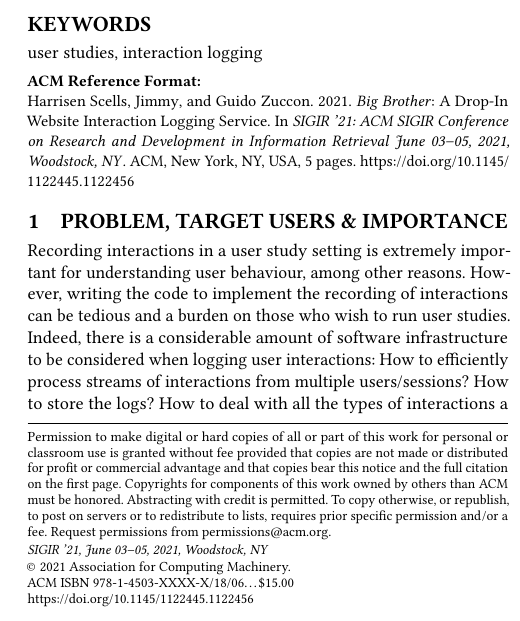
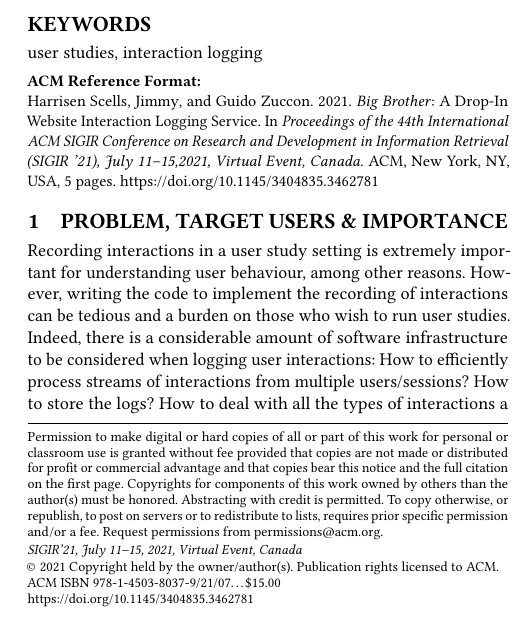
Before and after one commit to hscells/bigbro, a LaTeX paper (paper/sigir2021-bigbro-demo.tex): part of one column of page 1 of 5, cut so that both start at the same text. Compiled offline with pdfLaTeX.

Commit message:
Add submitted camera ready version.

```diff
--- a/paper/sigir2021-bigbro-demo.tex
+++ b/paper/sigir2021-bigbro-demo.tex
@@ -83,13 +82,10 @@
 \copyrightyear{2021}
 \acmYear{2021}
-\acmDOI{10.1145/1122445.1122456}
-
-%% These commands are for a PROCEEDINGS abstract or paper.
-\acmConference[SIGIR '21]{SIGIR '21: ACM SIGIR Conference on Research and Development in Information Retrieval}{June 03--05, 2021}{Woodstock, NY}
-\acmBooktitle{SIGIR '21: ACM SIGIR Conference on Research and Development in Information Retrieval June 03--05, 2021, Woodstock, NY}
+\setcopyright{acmlicensed}\acmConference[SIGIR'21]{Proceedings of the 44th International ACM SIGIR Conference on Research and Development in Information Retrieval}{July 11--15, 2021}{Virtual Event, Canada}
+\acmBooktitle{Proceedings of the 44th International ACM SIGIR Conference on Research and Development in Information Retrieval (SIGIR '21), July 11--15,2021, Virtual Event, Canada}
 \acmPrice{15.00}
-\acmISBN{978-1-4503-XXXX-X/18/06}
-
+\acmDOI{10.1145/3404835.3462781}
+\acmISBN{978-1-4503-8037-9/21/07}
 
 %%
 %% Submission ID.
```
Also changed, not shown: paper/sigir2021-bigbro.pdf (added), paper/sigir2021-bigbro-demo.tex (1 more changed lines).
